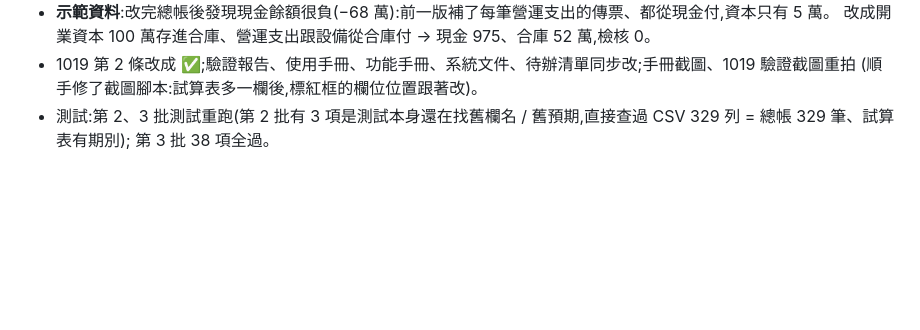
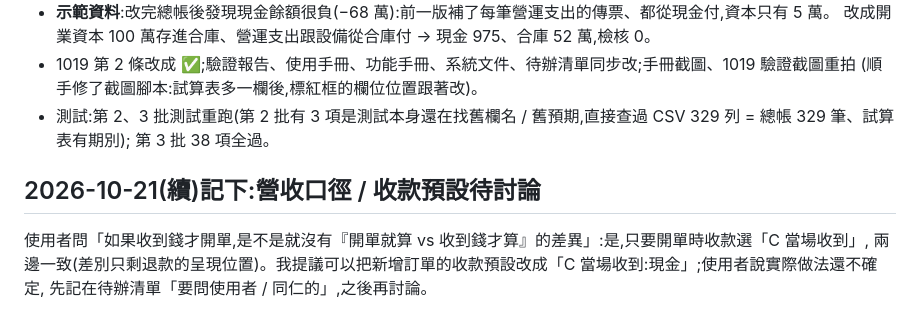
Before and after one commit to chihsuanwang/Jun-Shuo, a Markdown page: app/docs/工作日誌.md, the part around the change. GitHub-like rendering; blank space fills up the shorter version.

```diff
--- a/app/docs/工作日誌.md
+++ b/app/docs/工作日誌.md
@@ -2392,3 +2392,8 @@ migrate,舊資料庫裡這個欄位還是會留著(值全部是 0,反正從沒
   (順手修了截圖腳本:試算表多一欄後,標紅框的欄位位置跟著改)。
 - 測試:第 2、3 批測試重跑(第 2 批有 3 項是測試本身還在找舊欄名 / 舊預期,直接查過 CSV 329 列 = 總帳 329 筆、試算表有期別);
   第 3 批 38 項全過。
+
+## 2026-10-21(續)記下:營收口徑 / 收款預設待討論
+使用者問「如果收到錢才開單,是不是就沒有『開單就算 vs 收到錢才算』的差異」:是,只要開單時收款選「C 當場收到」,
+兩邊一致(差別只剩退款的呈現位置)。我提議可以把新增訂單的收款預設改成「C 當場收到:現金」;使用者說實際做法還不確定,
+先記在待辦清單「要問使用者 / 同仁的」,之後再討論。
```
Also changed, not shown: app/docs/待辦清單.md (+5 -0 lines).
